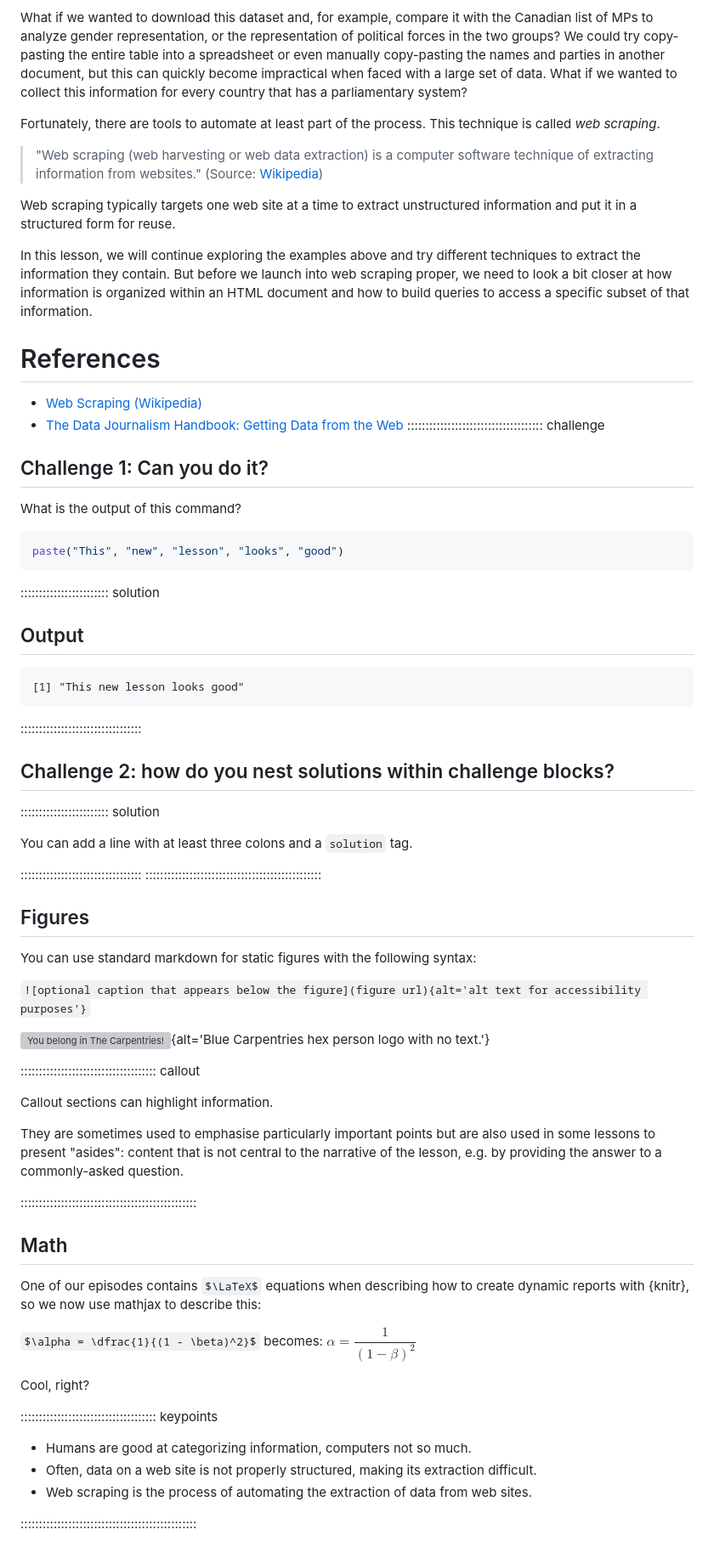
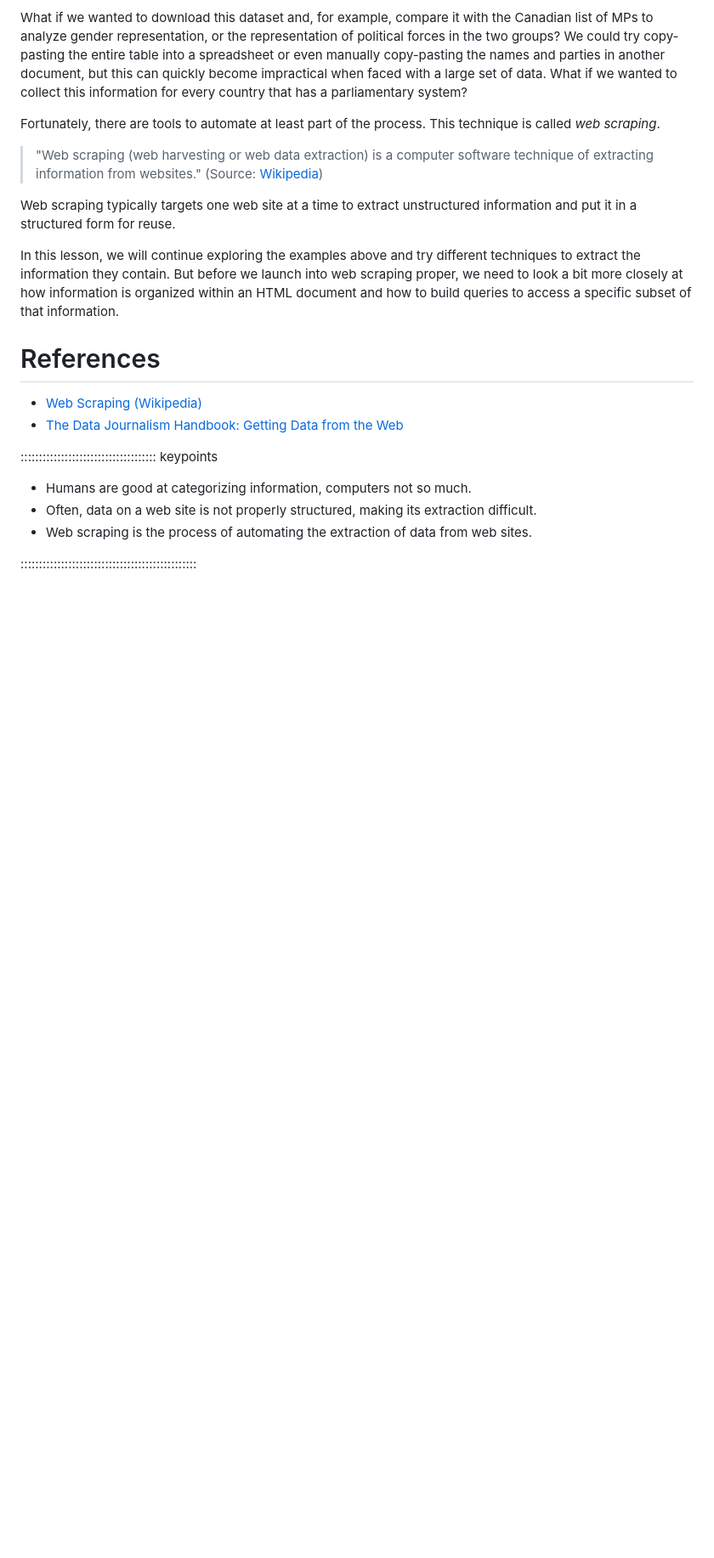
Before and after one commit to bham-carpentries/bham-introduction-to-webscraping, a Markdown page: episodes/Webscraping-intro.md, the part around one of its changes. Shown at 85% size. GitHub-like rendering; some formulas as TeX source; blank space fills up the shorter version; grey boxes are pictures that could not be loaded.

````diff
--- a/episodes/Webscraping-intro.md
+++ b/episodes/Webscraping-intro.md
@@ -187,72 +187,13 @@ time to extract unstructured information and put it in a structured form for reu
 
 In this lesson, we will continue exploring the examples above and try different techniques to extract
 the information they contain. But before we launch into web scraping proper, we need to look
-a bit closer at how information is organized within an HTML document and how to build queries to access
+a bit more closely at how information is organized within an HTML document and how to build queries to access
 a specific subset of that information.
 
 # References
 
 * [Web Scraping (Wikipedia)](https://en.wikipedia.org/wiki/Web_scraping)
 * [The Data Journalism Handbook: Getting Data from the Web](http://datajournalismhandbook.org/1.0/en/getting_data_3.html)
-::::::::::::::::::::::::::::::::::::: challenge
-
-## Challenge 1: Can you do it?
-
-What is the output of this command?
-
-```r
-paste("This", "new", "lesson", "looks", "good")
-```
-
-:::::::::::::::::::::::: solution
-
-## Output
-
-```output
-[1] "This new lesson looks good"
-```
-
-:::::::::::::::::::::::::::::::::
-
-
-## Challenge 2: how do you nest solutions within challenge blocks?
-
-:::::::::::::::::::::::: solution
-
-You can add a line with at least three colons and a `solution` tag.
-
-:::::::::::::::::::::::::::::::::
-::::::::::::::::::::::::::::::::::::::::::::::::
-
-## Figures
-
-You can use standard markdown for static figures with the following syntax:
-
-`![optional caption that appears below the figure](figure url){alt='alt text for
-accessibility purposes'}`
-
-![You belong in The Carpentries!](https://raw.githubusercontent.com/carpentries/logo/master/Badge_Carpentries.svg){alt='Blue Carpentries hex person logo with no text.'}
-
-::::::::::::::::::::::::::::::::::::: callout
-
-Callout sections can highlight information.
-
-They are sometimes used to emphasise particularly important points
-but are also used in some lessons to present "asides":
-content that is not central to the narrative of the lesson,
-e.g. by providing the answer to a commonly-asked question.
-
-::::::::::::::::::::::::::::::::::::::::::::::::
-
-
-## Math
-
-One of our episodes contains $\LaTeX$ equations when describing how to create
-dynamic reports with {knitr}, so we now use mathjax to describe this:
-
-`$\alpha = \dfrac{1}{(1 - \beta)^2}$` becomes: $\alpha = \dfrac{1}{(1 - \beta)^2}$
-
-Cool, right?
 
 ::::::::::::::::::::::::::::::::::::: keypoints
 
````
Also changed, not shown: other parts of episodes/Webscraping-intro.md (+17 -17 lines), episodes/fig/canparl-bottom.png (deleted), episodes/fig/canparl-top.png (deleted), fig/canparl-bottom.png (added), fig/canparl-top.png (added), fig/ukparl.png (added).
